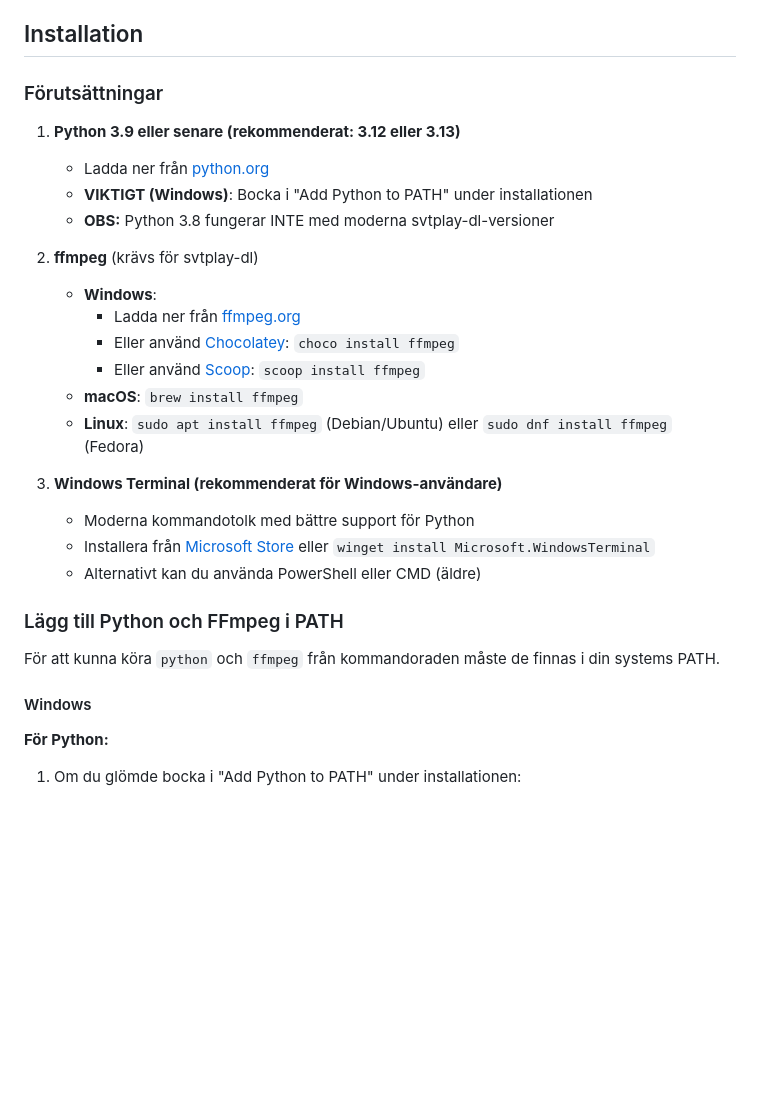
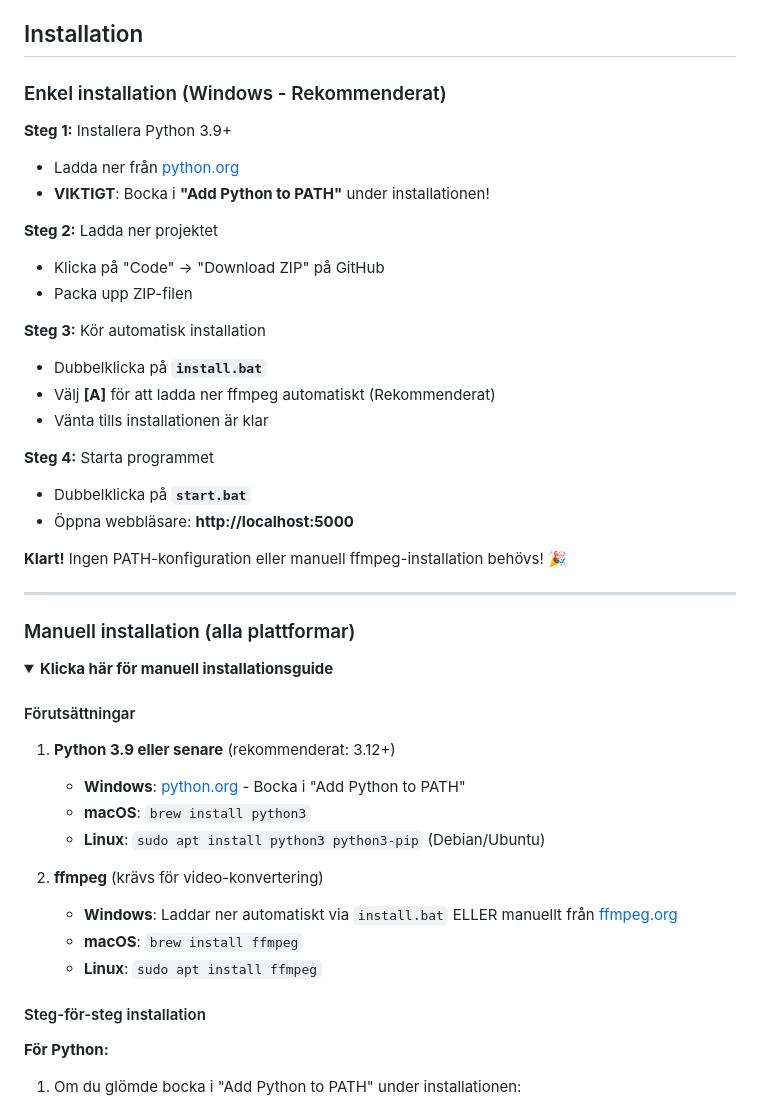
Before and after one commit to fordtheword/SVTPlay-dl-GUI, a Markdown page: README.md, the part around the change. Rendered like a GitHub page; folded sections open; blank space fills up the shorter version.

Commit message:
Simplify README installation section - highlight easy automatic install

```diff
--- a/README.md
+++ b/README.md
@@ -30,31 +30,47 @@ Ett webbaserat grafiskt gränssnitt för [svtplay-dl](https://svtplay-dl.se/), v
 
 ## Installation
 
-### Förutsättningar
+### Enkel installation (Windows - Rekommenderat)
 
-1. **Python 3.9 eller senare (rekommenderat: 3.12 eller 3.13)**
+**Steg 1:** Installera Python 3.9+
    - Ladda ner från [python.org](https://www.python.org/downloads/)
-   - **VIKTIGT (Windows)**: Bocka i "Add Python to PATH" under installationen
-   - **OBS:** Python 3.8 fungerar INTE med moderna svtplay-dl-versioner
+   - **VIKTIGT**: Bocka i **"Add Python to PATH"** under installationen!
 
-2. **ffmpeg** (krävs för svtplay-dl)
-   - **Windows**:
-     - Ladda ner från [ffmpeg.org](https://ffmpeg.org/download.html#build-windows)
-     - Eller använd [Chocolatey](https://chocolatey.org/): `choco install ffmpeg`
-     - Eller använd [Scoop](https://scoop.sh/): `scoop install ffmpeg`
+**Steg 2:** Ladda ner projektet
+   - Klicka på "Code" → "Download ZIP" på GitHub
+   - Packa upp ZIP-filen
+
+**Steg 3:** Kör automatisk installation
+   - Dubbelklicka på **`install.bat`**
+   - Välj **[A]** för att ladda ner ffmpeg automatiskt (Rekommenderat)
+   - Vänta tills installationen är klar
+
+**Steg 4:** Starta programmet
+   - Dubbelklicka på **`start.bat`**
+   - Öppna webbläsare: **http://localhost:5000**
+
+**Klart!** Ingen PATH-konfiguration eller manuell ffmpeg-installation behövs! 🎉
+
+---
+
+### Manuell installation (alla plattformar)
+
+<details>
+<summary><strong>Klicka här för manuell installationsguide</strong></summary>
+
+#### Förutsättningar
+
+1. **Python 3.9 eller senare** (rekommenderat: 3.12+)
+   - **Windows**: [python.org](https://www.python.org/downloads/) - Bocka i "Add Python to PATH"
+   - **macOS**: `brew install python3`
+   - **Linux**: `sudo apt install python3 python3-pip` (Debian/Ubuntu)
+
+2. **ffmpeg** (krävs för video-konvertering)
+   - **Windows**: Laddar ner automatiskt via `install.bat` ELLER manuellt från [ffmpeg.org](https://ffmpeg.org/)
    - **macOS**: `brew install ffmpeg`
-   - **Linux**: `sudo apt install ffmpeg` (Debian/Ubuntu) eller `sudo dnf install ffmpeg` (Fedora)
+   - **Linux**: `sudo apt install ffmpeg`
 
-3. **Windows Terminal (rekommenderat för Windows-användare)**
-   - Moderna kommandotolk med bättre support för Python
-   - Installera från [Microsoft Store](https://aka.ms/terminal) eller `winget install Microsoft.WindowsTerminal`
-   - Alternativt kan du använda PowerShell eller CMD (äldre)
-
-### Lägg till Python och FFmpeg i PATH
-
-För att kunna köra `python` och `ffmpeg` från kommandoraden måste de finnas i din systems PATH.
-
-#### Windows
+#### Steg-för-steg installation
 
 **För Python:**
 1. Om du glömde bocka i "Add Python to PATH" under installationen:
```
